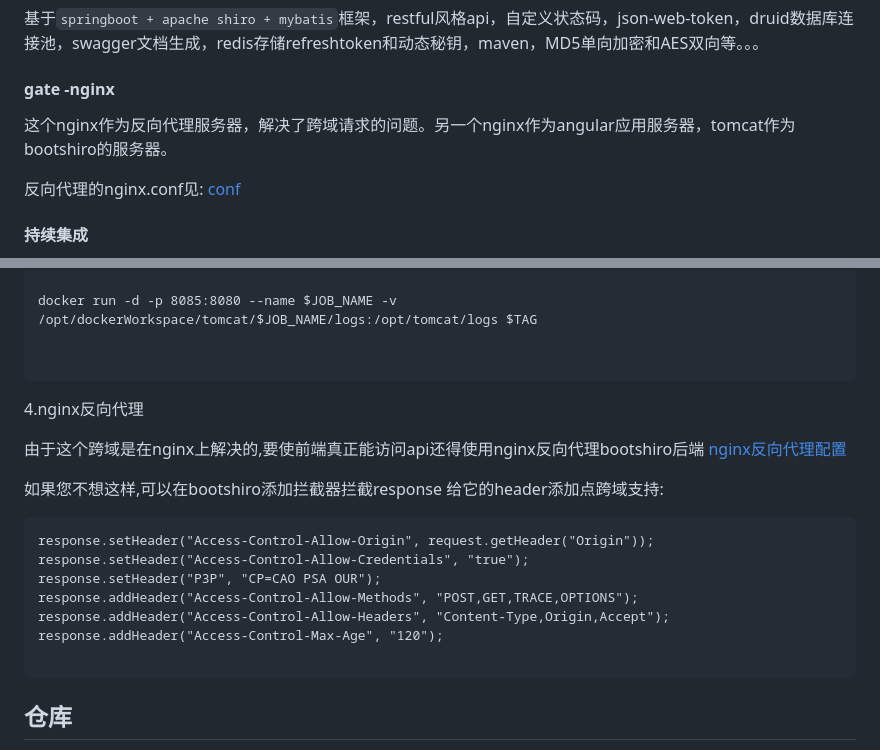
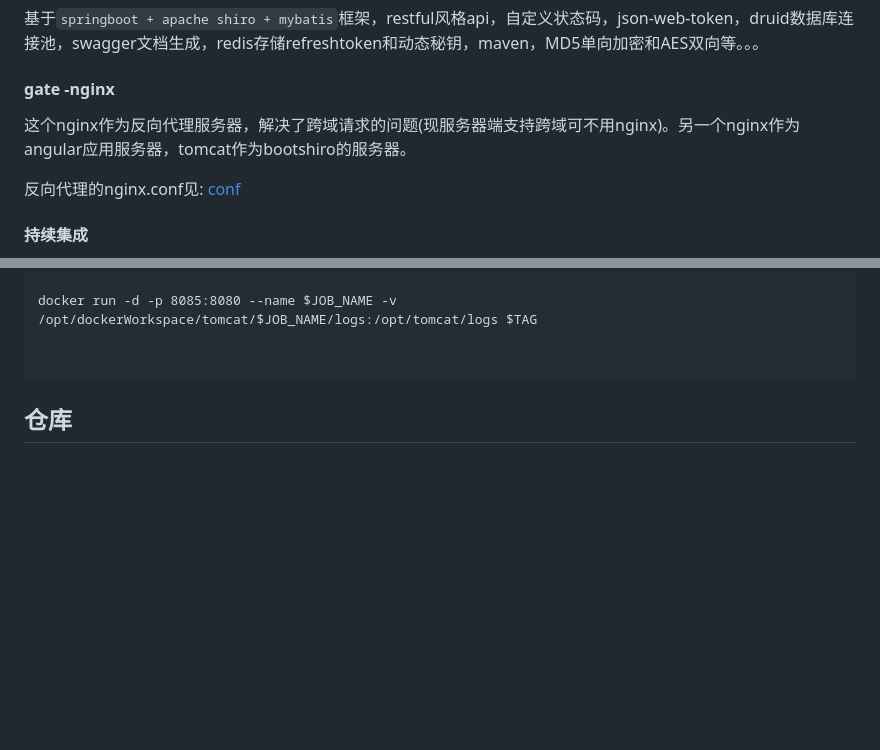
Before and after one commit to 2417431005379391/helixscript3, a Markdown page: README.md, 2 parts joined by grey strips. GitHub-like rendering; blank space fills up the shorter version.

Commit message:
更新部署

`````diff
--- a/README.md
+++ b/README.md
@@ -35,7 +35,7 @@
 
 #### gate -nginx
 
-这个nginx作为反向代理服务器，解决了跨域请求的问题。另一个nginx作为angular应用服务器，tomcat作为bootshiro的服务器。
+这个nginx作为反向代理服务器，解决了跨域请求的问题(现服务器端支持跨域可不用nginx)。另一个nginx作为angular应用服务器，tomcat作为bootshiro的服务器。
 
 反向代理的nginx.conf见: [conf](https://github.com/tomsun28/DockerFile/blob/master/nginx/nginx.conf)
 
@@ -128,21 +128,6 @@ docker run -d -p 8085:8080 --name $JOB_NAME -v /opt/dockerWorkspace/tomcat/$JOB_
 
 ````
 
-4.nginx反向代理
-
-由于这个跨域是在nginx上解决的,要使前端真正能访问api还得使用nginx反向代理bootshiro后端
-[nginx反向代理配置](https://github.com/tomsun28/DockerFile/tree/master/nginx)
-
-如果您不想这样,可以在bootshiro添加拦截器拦截response 给它的header添加点跨域支持:
-````
-response.setHeader("Access-Control-Allow-Origin", request.getHeader("Origin"));
-response.setHeader("Access-Control-Allow-Credentials", "true");
-response.setHeader("P3P", "CP=CAO PSA OUR");
-response.addHeader("Access-Control-Allow-Methods", "POST,GET,TRACE,OPTIONS");
-response.addHeader("Access-Control-Allow-Headers", "Content-Type,Origin,Accept");
-response.addHeader("Access-Control-Max-Age", "120");
-
-````
 
 ## 仓库
 
`````
